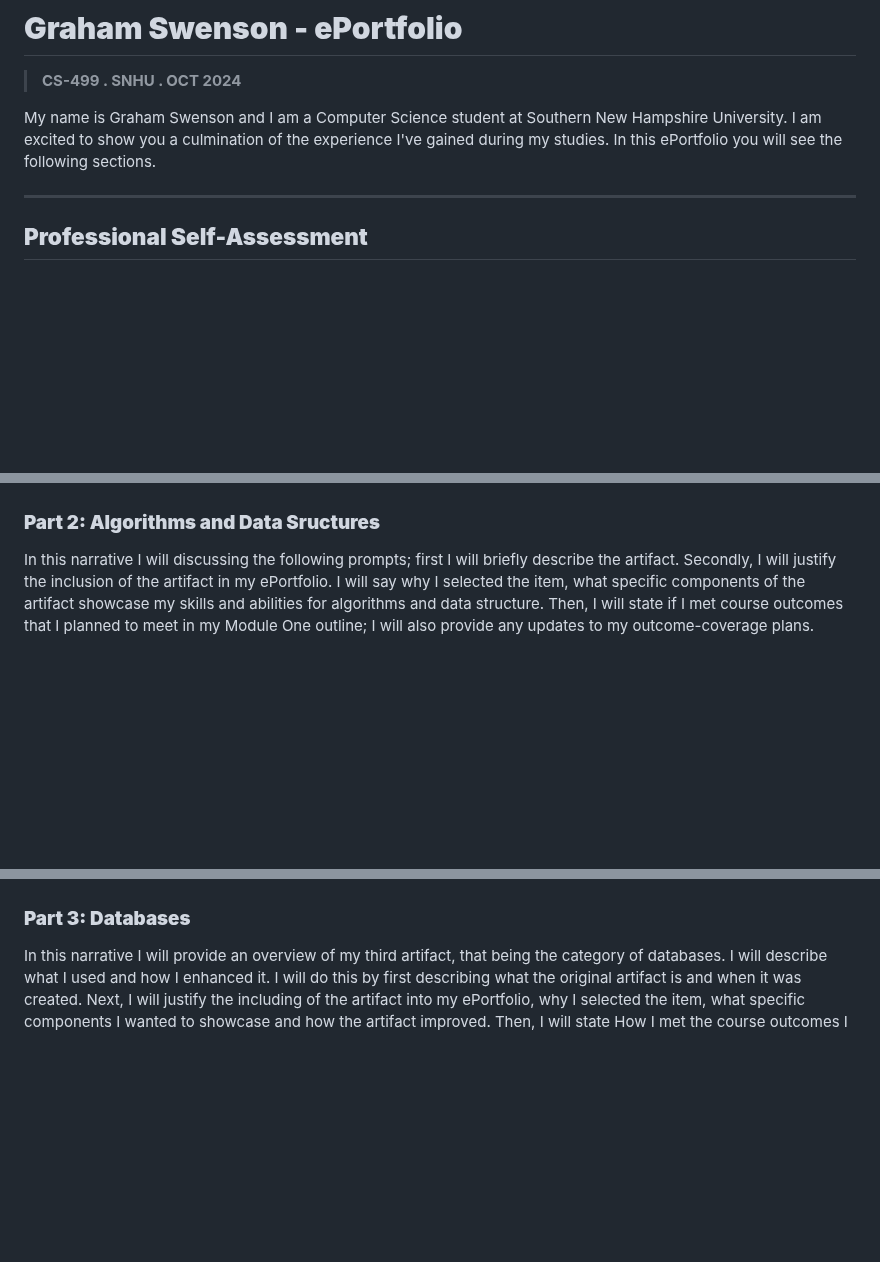
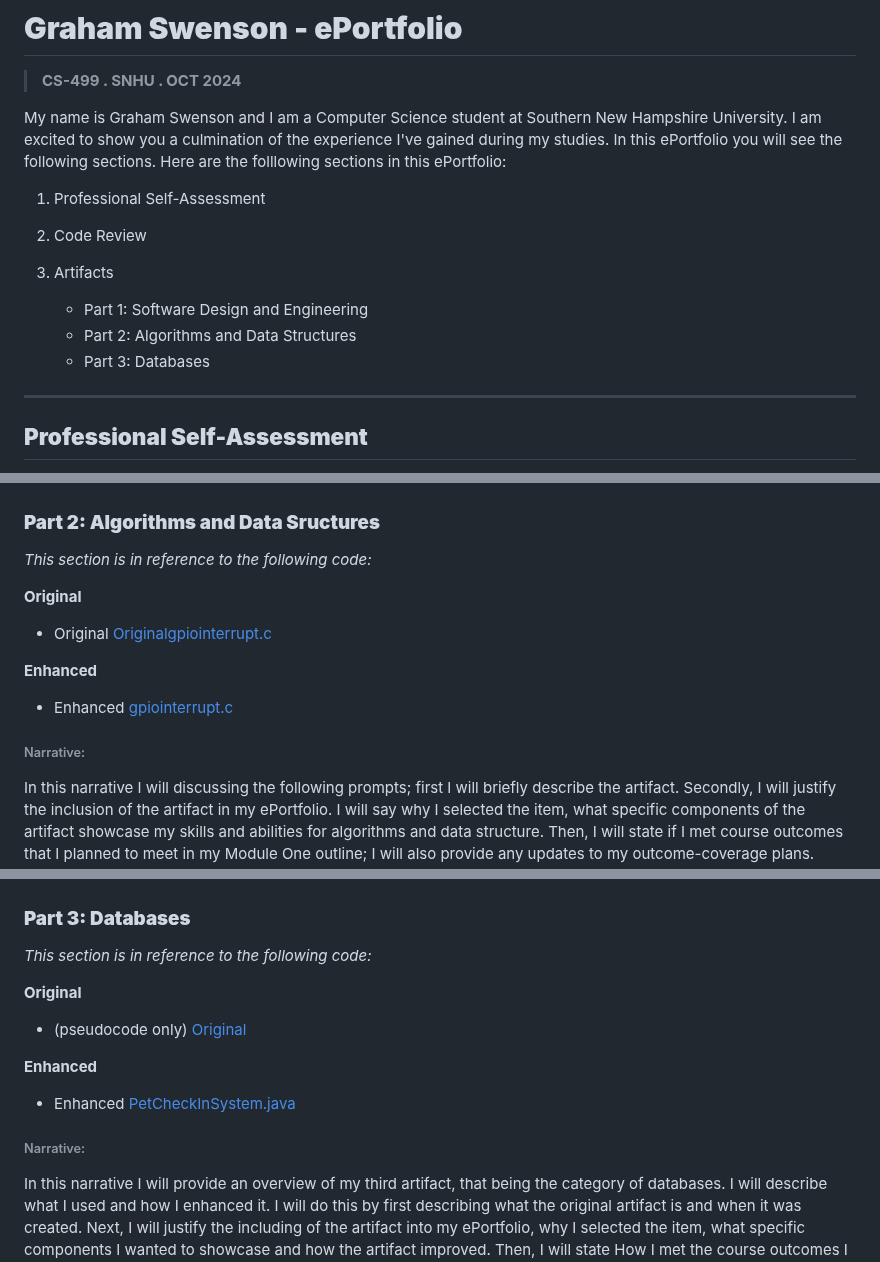
Before and after one commit to SkunkApe1/SkunkApe1.github.io, a Markdown page: index.md, 3 parts joined by grey strips. Drawn GitHub-style; blank space fills up the shorter version.

```diff
--- a/index.md
+++ b/index.md
@@ -1,7 +1,17 @@
 # **Graham Swenson - ePortfolio**
 >**CS-499 . SNHU . OCT 2024**
 
-My name is Graham Swenson and I am a Computer Science student at Southern New Hampshire University. I am excited to show you a culmination of the experience I've gained during my studies. In this ePortfolio you will see the following sections.
+My name is Graham Swenson and I am a Computer Science student at Southern New Hampshire University. I am excited to show you a culmination of the experience I've gained during my studies. In this ePortfolio you will see the following sections. Here are the folllowing sections in this ePortfolio:
+
+1. Professional Self-Assessment
+
+2. Code Review
+
+3. Artifacts
+   	- Part 1: Software Design and Engineering
+   	- Part 2: Algorithms and Data Structures
+   	- Part 3: Databases
+
 
 ---
 
@@ -44,6 +54,15 @@ This section is reference the following code:
 
 ### **Part 2: Algorithms and Data Sructures**
 
+*This section is in reference to the following code:*
+
+**Original**
+- Original [Originalgpiointerrupt.c](https://github.com/SkunkApe1/SkunkApe1.github.io/blob/main/Originalgpiointerrupt.c)
+
+**Enhanced**
+- Enhanced [gpiointerrupt.c](https://github.com/SkunkApe1/SkunkApe1.github.io/blob/main/gpiointerrupt.c)
+
+###### Narrative:
  In this narrative I will discussing the following prompts; first I will briefly describe the artifact. Secondly, I will justify the inclusion of the artifact in my ePortfolio. I will say why I selected the item, what specific components of the artifact showcase my skills and abilities for algorithms and data structure. Then, I will state if I met course outcomes that I planned to meet in my Module One outline; I will also provide any updates to my outcome-coverage plans. Finally, I will reflect on the process of enhancing and modifying the artifact. What did I learn as I was creating it and improving it.
 
  First, I will describe the artifact; this C code is code I used in the course CS350: Emerging Systems, Architectures, and Technologies to provide logic for an embedded controller. Specifically, this code is used to control a Texas Instruments micro-controller that displays different flashing lights based off the temperature. This was created a year ago by me for this course, with aid from the course work.
@@ -57,6 +76,15 @@ This section is reference the following code:
 
 ### **Part 3: Databases**
 
+*This section is in reference to the following code:*
+
+**Original**
+- (pseudocode only) [Original](https://github.com/SkunkApe1/SkunkApe1.github.io/blob/main/CS499%20-%20Part3%20(IT145)%20doc.docx)
+
+**Enhanced**
+- Enhanced [PetCheckInSystem.java](https://github.com/SkunkApe1/SkunkApe1.github.io/blob/main/PetCheckInSystem.java)
+
+###### Narrative:
  In this narrative I will provide an overview of my third artifact, that being the category of databases. I will describe what I used and how I enhanced it. I will do this by first describing what the original artifact is and when it was created. Next, I will justify the including of the artifact into my ePortfolio, why I selected the item, what specific components I wanted to showcase and how the artifact improved. Then, I will state How I met the course outcomes I planned to meet in module one. Then, I will state if I have any update to my outcome-coverage plan. Finally, I will end this reflection by reflecting on the process of enhancing and modifying the artifact.
 
  In this first paragraph I will describe the original artifact and when it was created. The original artifact was from my class IT145: Foundation in Application Development. This final project was a paper where one of the tasks I did was to complete pseudocode for a java database. This java database was to obtain information for a pet hotel that could watch your dogs or cats. This class was taken very early on in the coursework I completed to get my bachelor’s degree. Looking back at my academic evaluation, I completed this class in the winter of 2022.
```
Also changed, not shown: other parts of index.md (+6 -6 lines).
